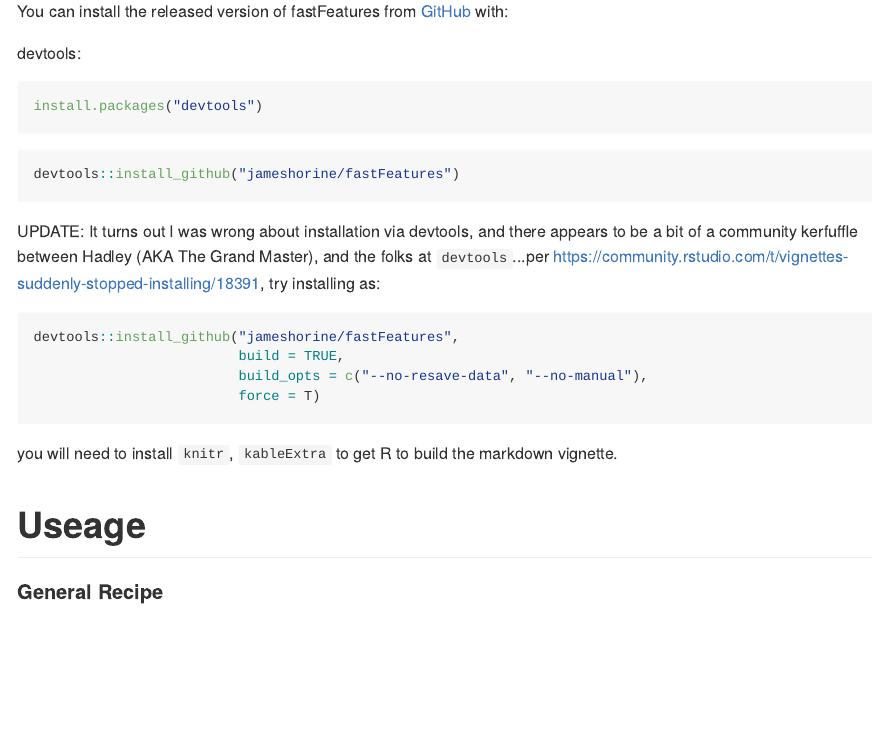
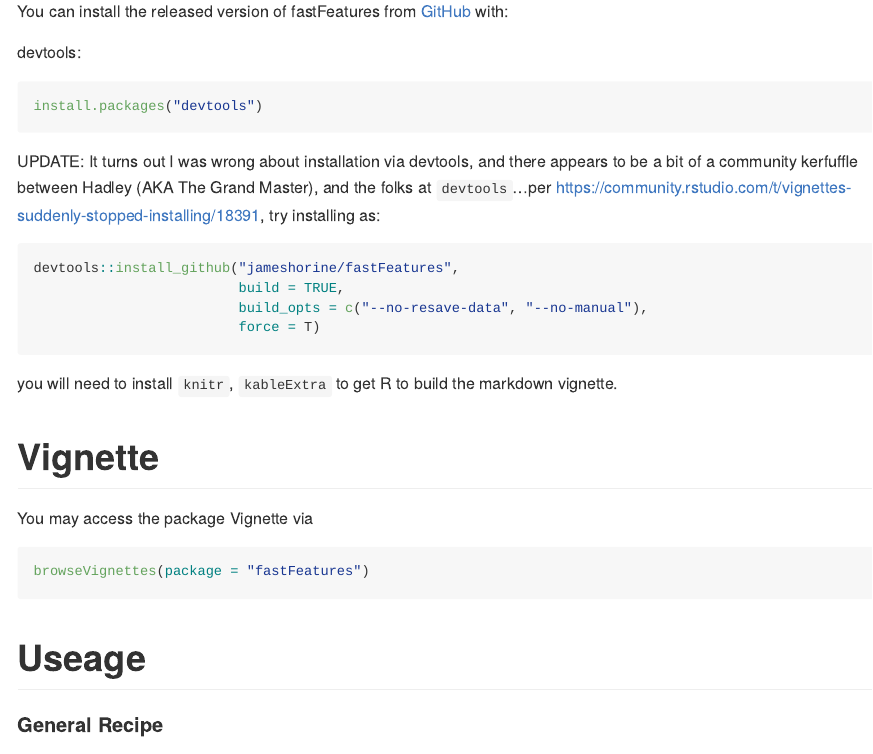
Before and after one commit to jameshorine/fastFeatures, an R Markdown document (README.Rmd): the page in a window 1100 px wide, from 590 px down before the commit and from 610 px down after it, so that both start at the same text. The pictures show the output file README.md that the author committed with the source, drawn offline in the style of GitHub.

Commit message:
updating and tweaking content

````diff
--- a/README.Rmd
+++ b/README.Rmd
@@ -39,5 +37,3 @@
-```{r,eval=FALSE}
-devtools::install_github("jameshorine/fastFeatures")
 ```
 
 UPDATE: It turns out I was wrong about installation via devtools, and there appears to be a bit of a community kerfuffle between Hadley (AKA The Grand Master), and the folks at `devtools`...per https://community.rstudio.com/t/vignettes-suddenly-stopped-installing/18391, try installing as:
@@ -52,7 +48,11 @@
 you will need to install `knitr`, `kableExtra` to get R to build the markdown vignette.
 
 
-
+# Vignette
+You may access the package Vignette via
+```{r, eval = F}
+browseVignettes(package = "fastFeatures")
+```
 
 # Useage
 
````
Also changed, not shown: vignettes/getting-started.Rmd (+1 -1 lines), README.md, README.Rmd (4 more changed lines).
